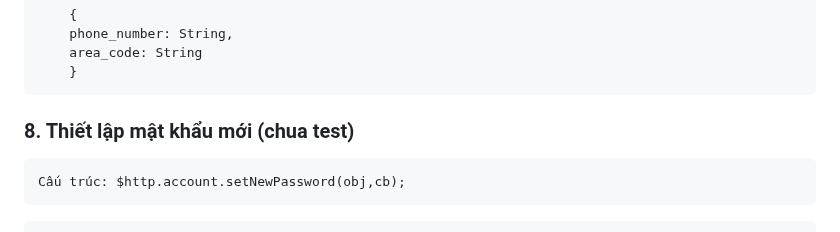
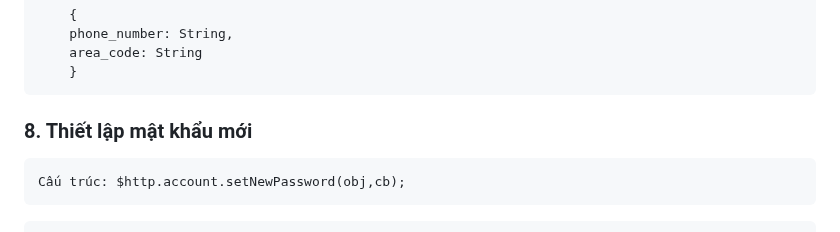
Before and after one commit to vuits24/tfldwcss, a Markdown page: sdk.md, the part around the change. Rendered like a GitHub page.

````diff
--- a/sdk.md
+++ b/sdk.md
@@ -216,7 +216,7 @@ Trong đó:
 ```
 
 
-### 8. Thiết lập mật khẩu mới  (chua test)
+### 8. Thiết lập mật khẩu mới
 
     Cấu trúc: $http.account.setNewPassword(obj,cb);
 
````
